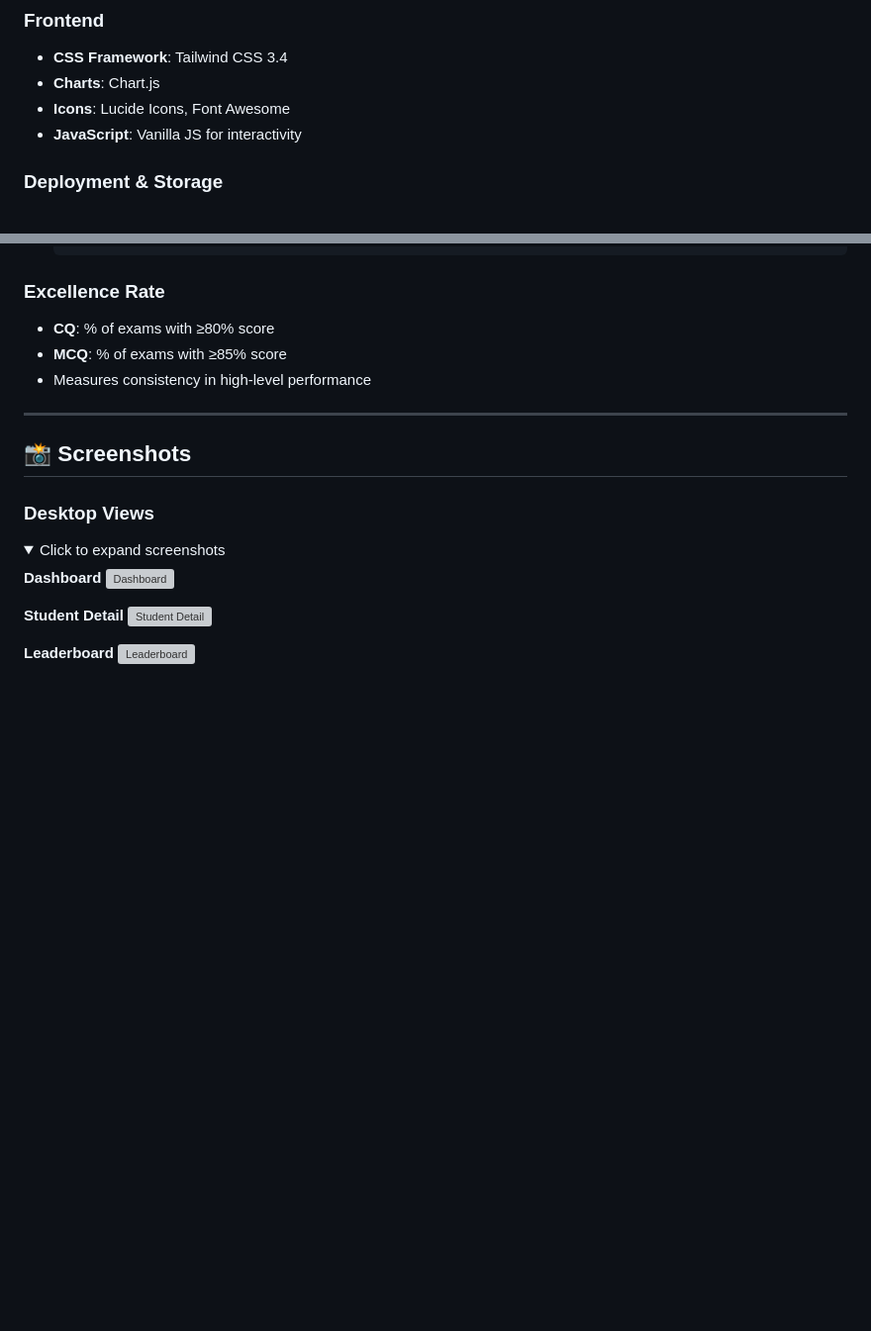
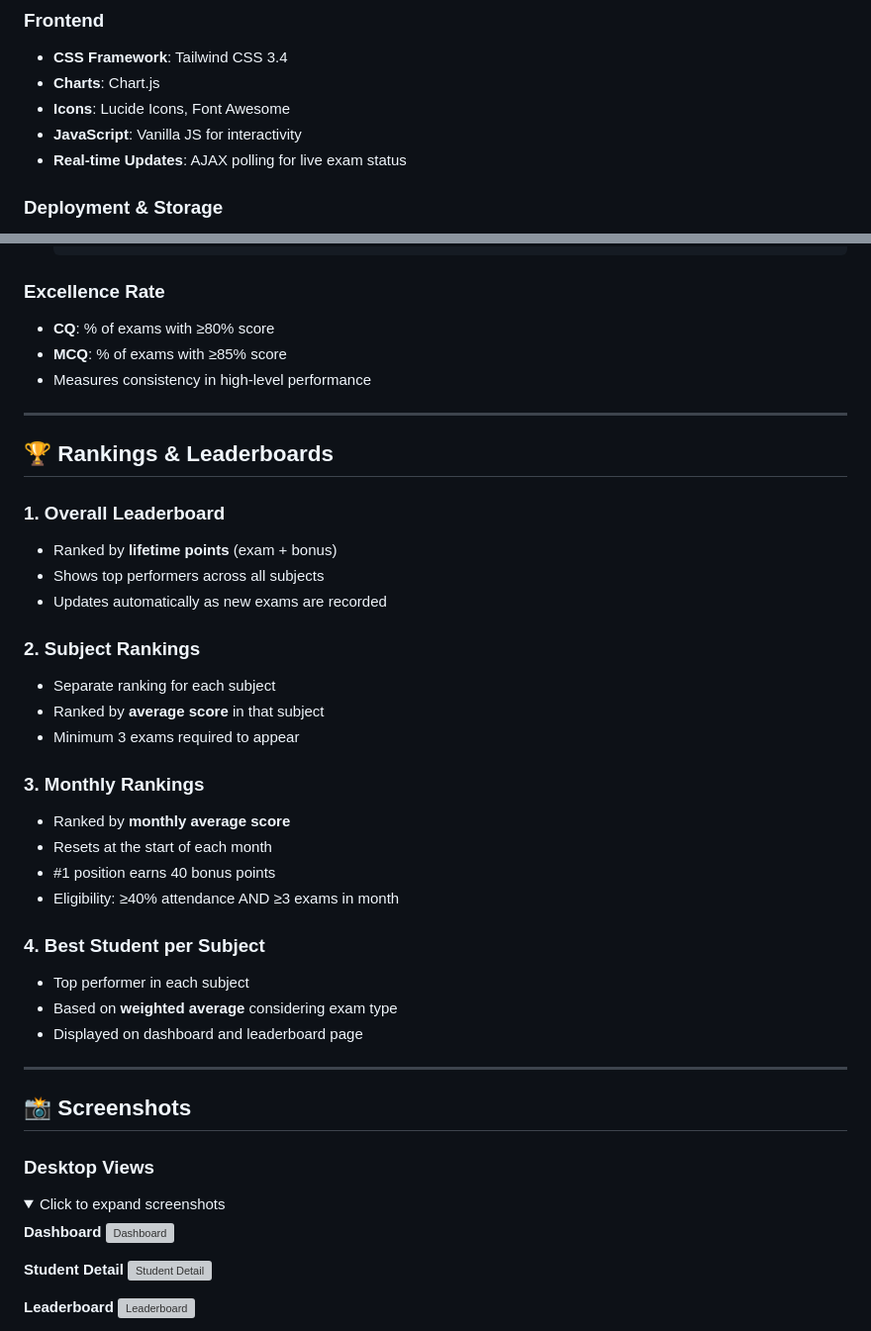
Before and after one commit to ehtesam75/ResTrack, a Markdown page: README.md, 2 parts joined by grey strips. Shown at 99% size. Rendered like a GitHub page; folded sections open; blank space fills up the shorter version; grey boxes are pictures that could not be loaded.

```diff
--- a/README.md
+++ b/README.md
@@ -78,6 +95,7 @@
 - **Charts**: Chart.js
 - **Icons**: Lucide Icons, Font Awesome
 - **JavaScript**: Vanilla JS for interactivity
+- **Real-time Updates**: AJAX polling for live exam status
 
 ### Deployment & Storage
 - **Server**: Render (Web Service)
@@ -209,6 +290,31 @@
 
 ---
 
+## 🏆 Rankings & Leaderboards
+
+### 1. Overall Leaderboard
+- Ranked by **lifetime points** (exam + bonus)
+- Shows top performers across all subjects
+- Updates automatically as new exams are recorded
+
+### 2. Subject Rankings
+- Separate ranking for each subject
+- Ranked by **average score** in that subject
+- Minimum 3 exams required to appear
+
+### 3. Monthly Rankings
+- Ranked by **monthly average score**
+- Resets at the start of each month
+- #1 position earns 40 bonus points
+- Eligibility: ≥40% attendance AND ≥3 exams in month
+
+### 4. Best Student per Subject
+- Top performer in each subject
+- Based on **weighted average** considering exam type
+- Displayed on dashboard and leaderboard page
+
+---
+
 ## 📸 Screenshots
 
 ### Desktop Views
```
Also changed, not shown: other parts of README.md (+125 -45 lines).
